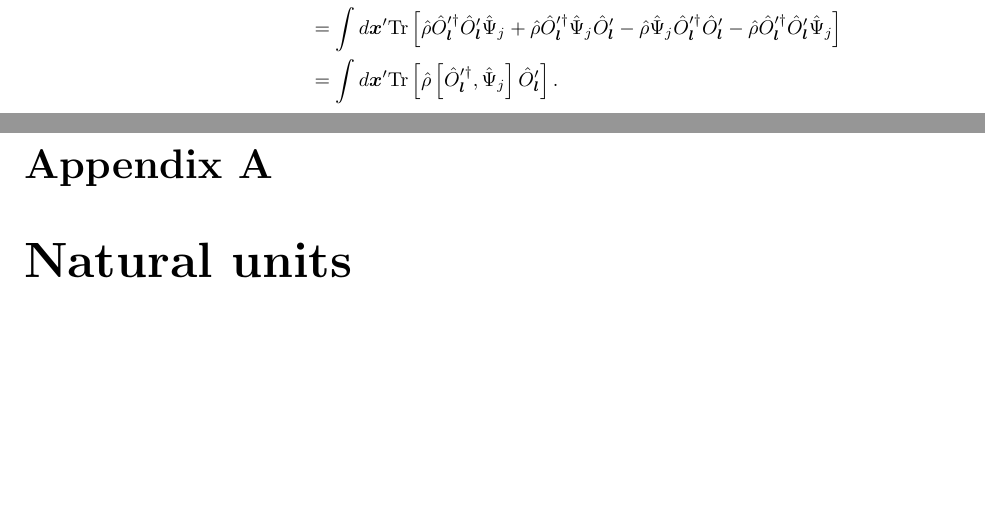
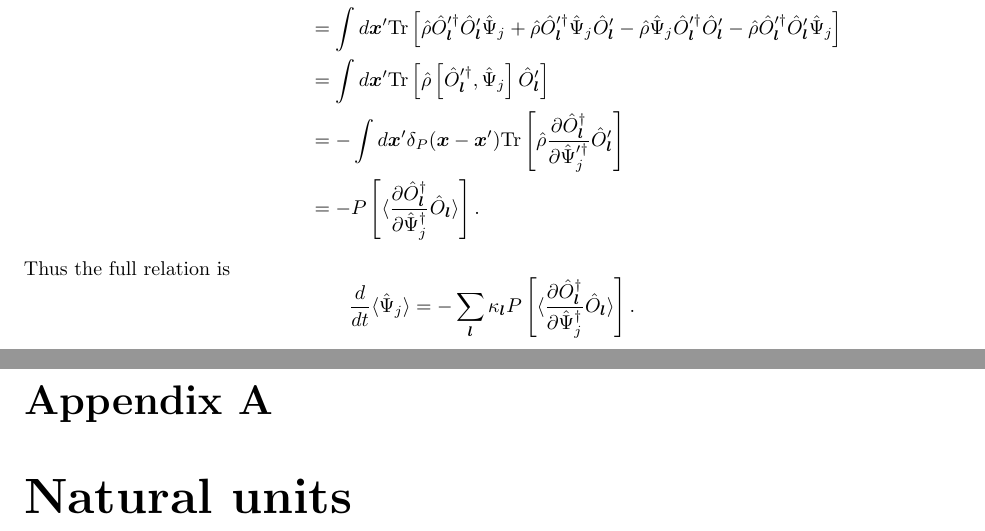
Before and after one commit to fjarri/thesis, a LaTeX document (notes.tex, which reads chapters/wigner.tex): two parts of pages 11 and 12 of 25, joined at a grey line, cut so that both start at the same text, the shorter picture padded with empty space. Compiled offline with pdfLaTeX.

Commit message:
chapters/wigner: finished proof for loss part of d<Psi>/dt

```diff
--- a/chapters/wigner.tex
+++ b/chapters/wigner.tex
@@ -209,10 +209,24 @@ The second term, coming from the losses, can be calculated as
 			\hat{\rho} \left[
 				\hat{O}_{\lvec}^{\prime\dagger}, \Psiop_j
 			\right] \hat{O}_{\lvec}^\prime
-		\right].
+		\right] \\
+	& = -\int d\xvec^\prime \delta_P(\xvec - \xvec^\prime)
+		\Tr \left[
+			\hat{\rho} \frac{\partial \hat{O}_{\lvec}^\dagger}{\partial \Psiop_j^{\prime\dagger}}
+			\hat{O}_{\lvec}^\prime
+		\right] \\
+	& = - P \left[ \langle
+		\frac{\partial \hat{O}_{\lvec}^\dagger}{\partial \Psiop_j^\dagger} \hat{O}_{\lvec}
+	\rangle \right].
 \end{split}
 \end{equation*}
-
+Thus the full relation is
+\[
+	\frac{d}{dt} \langle \Psiop_j \rangle
+	= -\sum\limits_{\lvec} \kappa_{\lvec} P \left[ \langle
+		\frac{\partial \hat{O}_{\lvec}^\dagger}{\partial \Psiop_j^\dagger} \hat{O}_{\lvec}
+	\rangle \right].
+\]
 
 \begin{comment}
 \subsection{Wigner representation}
```
